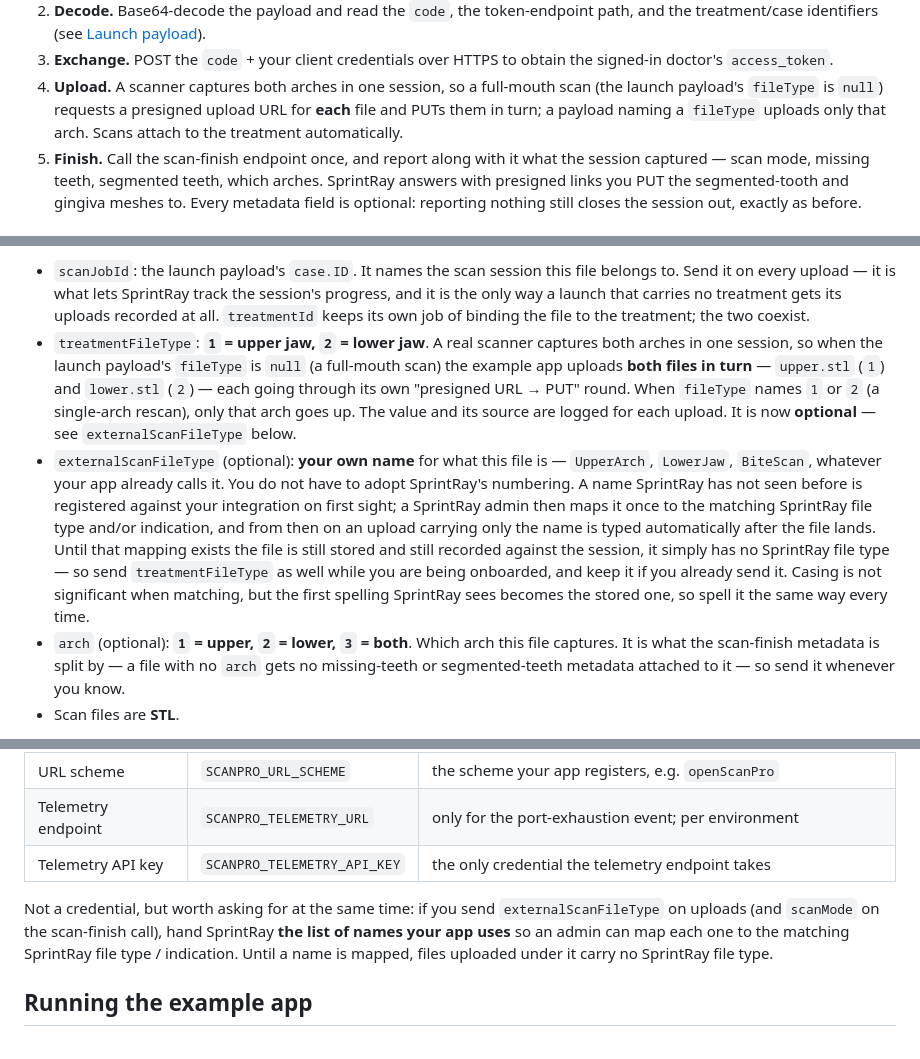
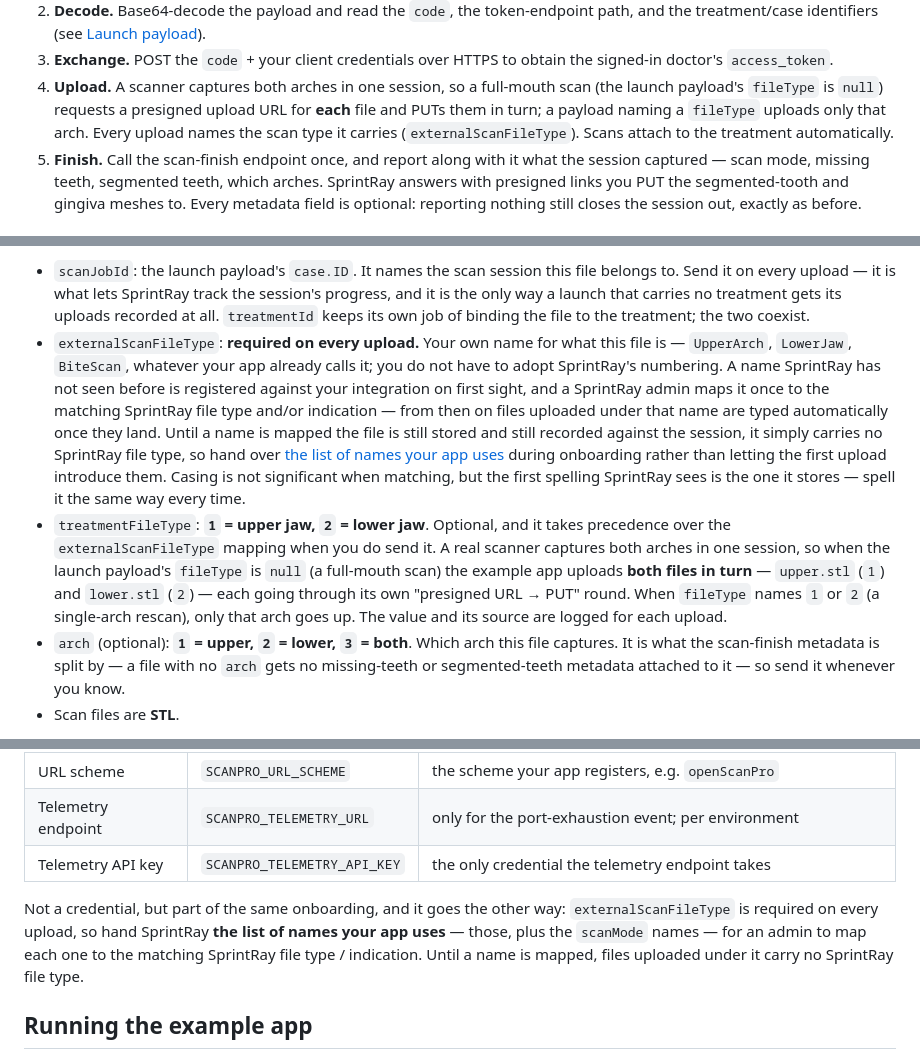
Before and after one commit to SprintRay-Software/example-scan-app, a Markdown page: README.md, 3 parts joined by grey strips. Rendered like a GitHub page.

```diff
--- a/README.md
+++ b/README.md
@@ -46,8 +46,8 @@ token ever travels in the launch URL**:
    doctor's `access_token`.
 4. **Upload.** A scanner captures both arches in one session, so a full-mouth scan (the launch
    payload's `fileType` is `null`) requests a presigned upload URL for **each** file and PUTs them
-   in turn; a payload naming a `fileType` uploads only that arch. Scans attach to the treatment
-   automatically.
+   in turn; a payload naming a `fileType` uploads only that arch. Every upload names the scan type
+   it carries (`externalScanFileType`). Scans attach to the treatment automatically.
 5. **Finish.** Call the scan-finish endpoint once, and report along with it what the session
    captured — scan mode, missing teeth, segmented teeth, which arches. SprintRay answers with
    presigned links you PUT the segmented-tooth and gingiva meshes to. Every metadata field is
@@ -199,21 +199,22 @@ Content-Length: <fileSize>
   Send it on every upload — it is what lets SprintRay track the session's progress, and it is the
   only way a launch that carries no treatment gets its uploads recorded at all. `treatmentId` keeps
   its own job of binding the file to the treatment; the two coexist.
-- `treatmentFileType`: **`1` = upper jaw, `2` = lower jaw**. A real scanner captures both arches in
+- `externalScanFileType`: **required on every upload.** Your own name for what this file is —
+  `UpperArch`, `LowerJaw`, `BiteScan`, whatever your app already calls it; you do not have to adopt
+  SprintRay's numbering. A name SprintRay has not seen before is registered against your integration
+  on first sight, and a SprintRay admin maps it once to the matching SprintRay file type and/or
+  indication — from then on files uploaded under that name are typed automatically once they land.
+  Until a name is mapped the file is still stored and still recorded against the session, it simply
+  carries no SprintRay file type, so hand over
+  [the list of names your app uses](#what-you-need-from-sprintray) during onboarding rather than
+  letting the first upload introduce them. Casing is not significant when matching, but the first
+  spelling SprintRay sees is the one it stores — spell it the same way every time.
+- `treatmentFileType`: **`1` = upper jaw, `2` = lower jaw**. Optional, and it takes precedence over
+  the `externalScanFileType` mapping when you do send it. A real scanner captures both arches in
   one session, so when the launch payload's `fileType` is `null` (a full-mouth scan) the example app
   uploads **both files in turn** — `upper.stl` (`1`) and `lower.stl` (`2`) — each going through its
   own "presigned URL → PUT" round. When `fileType` names `1` or `2` (a single-arch rescan), only that
-  arch goes up. The value and its source are logged for each upload. It is now **optional** — see
-  `externalScanFileType` below.
-- `externalScanFileType` (optional): **your own name** for what this file is — `UpperArch`,
-  `LowerJaw`, `BiteScan`, whatever your app already calls it. You do not have to adopt SprintRay's
-  numbering. A name SprintRay has not seen before is registered against your integration on first
-  sight; a SprintRay admin then maps it once to the matching SprintRay file type and/or indication,
-  and from then on an upload carrying only the name is typed automatically after the file lands.
-  Until that mapping exists the file is still stored and still recorded against the session, it
-  simply has no SprintRay file type — so send `treatmentFileType` as well while you are being
-  onboarded, and keep it if you already send it. Casing is not significant when matching, but the
-  first spelling SprintRay sees becomes the stored one, so spell it the same way every time.
+  arch goes up. The value and its source are logged for each upload.
 - `arch` (optional): **`1` = upper, `2` = lower, `3` = both**. Which arch this file captures. It is
   what the scan-finish metadata is split by — a file with no `arch` gets no missing-teeth or
   segmented-teeth metadata attached to it — so send it whenever you know.
@@ -511,10 +512,10 @@ No enum is defined for this yet; it is currently always the fixed value `0`.
 | Telemetry endpoint | `SCANPRO_TELEMETRY_URL` | only for the port-exhaustion event; per environment |
 | Telemetry API key | `SCANPRO_TELEMETRY_API_KEY` | the only credential the telemetry endpoint takes |
 
-Not a credential, but worth asking for at the same time: if you send `externalScanFileType` on
-uploads (and `scanMode` on the scan-finish call), hand SprintRay **the list of names your app uses**
-so an admin can map each one to the matching SprintRay file type / indication. Until a name is
-mapped, files uploaded under it carry no SprintRay file type.
+Not a credential, but part of the same onboarding, and it goes the other way: `externalScanFileType`
+is required on every upload, so hand SprintRay **the list of names your app uses** — those, plus the
+`scanMode` names — for an admin to map each one to the matching SprintRay file type / indication.
+Until a name is mapped, files uploaded under it carry no SprintRay file type.
 
 ## Running the example app
 
```
Also changed, not shown: other parts of README.md (+1 -1 lines), README.zh-CN.md (+17 -13 lines).
